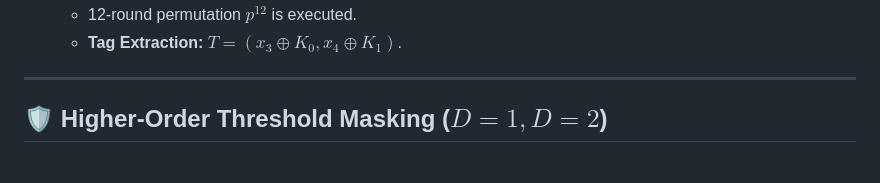
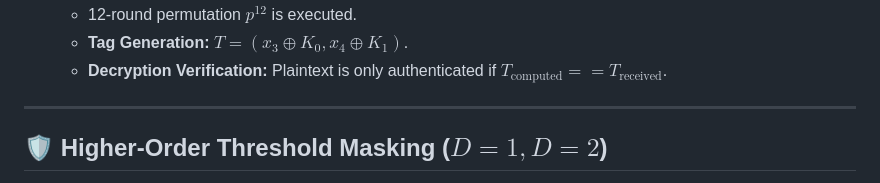
Before and after one commit to vhnithesh/ascon-masked-hardware, a Markdown page: README.md, the part around one of its changes. Drawn GitHub-style.

```diff
--- a/README.md
+++ b/README.md
@@ -63,5 +104,6 @@ $$S = (x_0, x_1, x_2, x_3, x_4)$$
    - 12-round permutation $p^{12}$ is executed.
-   - **Tag Extraction:** $T = (x_3 \oplus K_0, x_4 \oplus K_1)$.
+   - **Tag Generation:** $T = (x_3 \oplus K_0, x_4 \oplus K_1)$.
+   - **Decryption Verification:** Plaintext is only authenticated if $T_{\text{computed}} == T_{\text{received}}$.
 
 ---
 
```
Also changed, not shown: other parts of README.md (+68 -27 lines).
